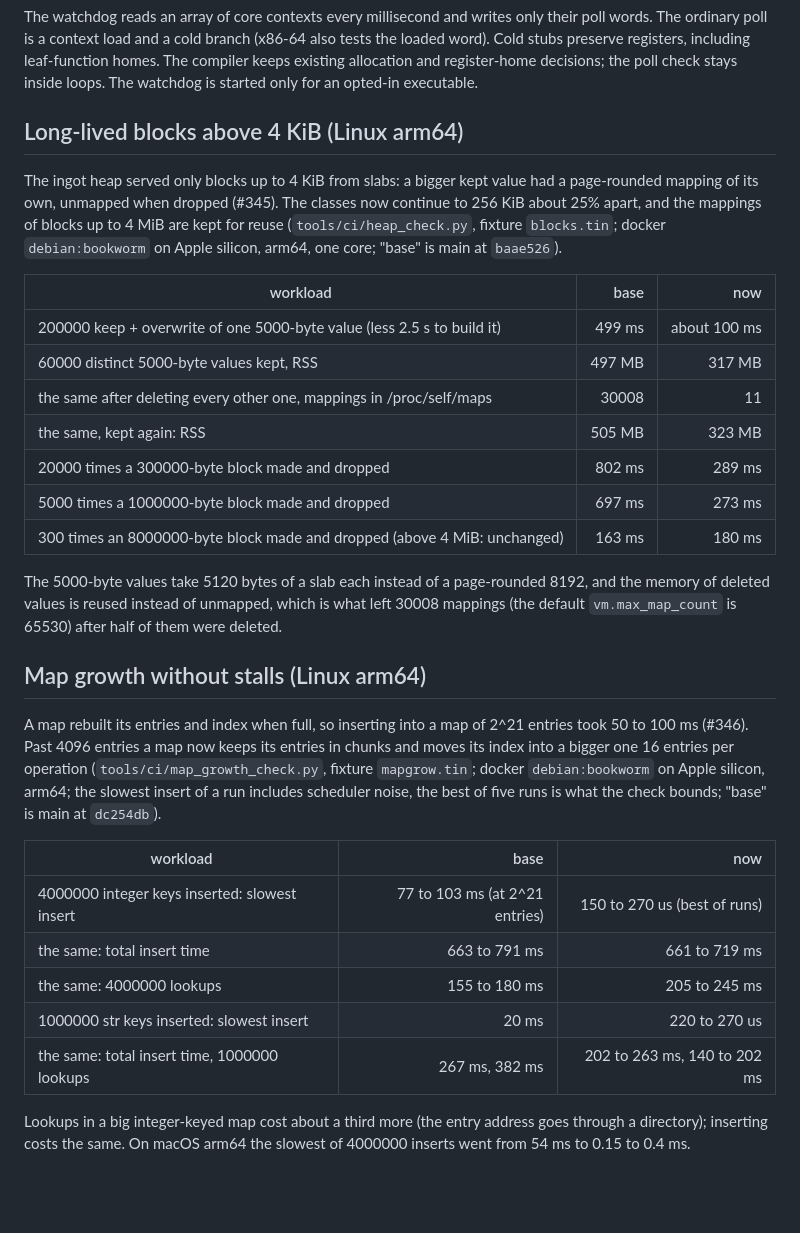
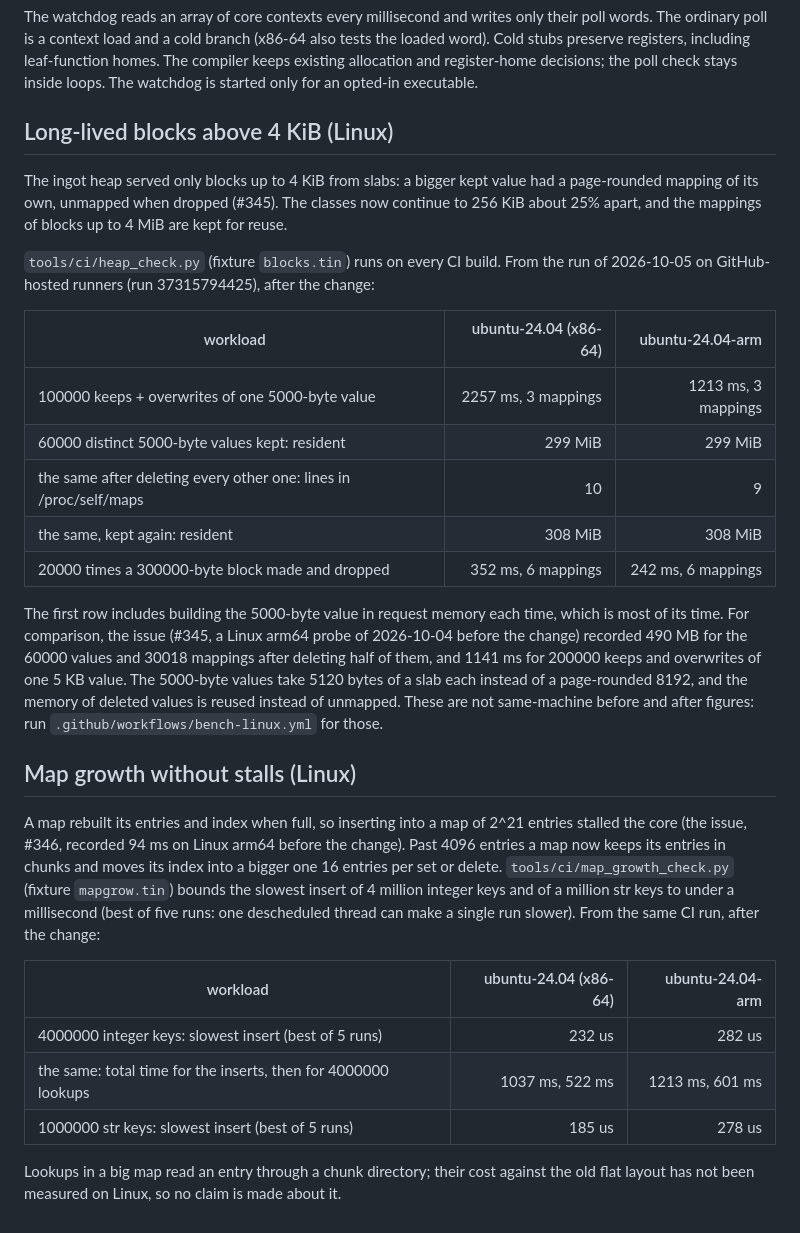
Before and after one commit to nabilbechara/tin, a Markdown page: docs/PERFORMANCE.md, the part around the change. Drawn GitHub-style; blank space fills up the shorter version.

Commit message:
docs: Linux-runner figures for the allocator, map, shared-let and limbo work (#463)
Co-authored-by: Claude Sonnet 5.5 <noreply@anthropic.com>

```diff
--- a/docs/PERFORMANCE.md
+++ b/docs/PERFORMANCE.md
@@ -521,45 +521,46 @@ loaded word). Cold stubs preserve registers, including leaf-function homes. The
 keeps existing allocation and register-home decisions; the poll check stays inside loops.
 The watchdog is started only for an opted-in executable.
 
-## Long-lived blocks above 4 KiB (Linux arm64)
+## Long-lived blocks above 4 KiB (Linux)
 
 The ingot heap served only blocks up to 4 KiB from slabs: a bigger kept value had a
 page-rounded mapping of its own, unmapped when dropped (#345). The classes now continue to
-256 KiB about 25% apart, and the mappings of blocks up to 4 MiB are kept for reuse
-(`tools/ci/heap_check.py`, fixture `blocks.tin`; docker `debian:bookworm` on Apple silicon,
-arm64, one core; "base" is main at `baae526`).
+256 KiB about 25% apart, and the mappings of blocks up to 4 MiB are kept for reuse.
 
-| workload | base | now |
+`tools/ci/heap_check.py` (fixture `blocks.tin`) runs on every CI build. From the run of
+2026-10-05 on GitHub-hosted runners (run 37315794425), after the change:
+
+| workload | ubuntu-24.04 (x86-64) | ubuntu-24.04-arm |
 |---|---:|---:|
-| 200000 keep + overwrite of one 5000-byte value (less 2.5 s to build it) | 499 ms | about 100 ms |
-| 60000 distinct 5000-byte values kept, RSS | 497 MB | 317 MB |
-| the same after deleting every other one, mappings in /proc/self/maps | 30008 | 11 |
-| the same, kept again: RSS | 505 MB | 323 MB |
-| 20000 times a 300000-byte block made and dropped | 802 ms | 289 ms |
-| 5000 times a 1000000-byte block made and dropped | 697 ms | 273 ms |
-| 300 times an 8000000-byte block made and dropped (above 4 MiB: unchanged) | 163 ms | 180 ms |
+| 100000 keeps + overwrites of one 5000-byte value | 2257 ms, 3 mappings | 1213 ms, 3 mappings |
+| 60000 distinct 5000-byte values kept: resident | 299 MiB | 299 MiB |
+| the same after deleting every other one: lines in /proc/self/maps | 10 | 9 |
+| the same, kept again: resident | 308 MiB | 308 MiB |
+| 20000 times a 300000-byte block made and dropped | 352 ms, 6 mappings | 242 ms, 6 mappings |
 
-The 5000-byte values take 5120 bytes of a slab each instead of a page-rounded 8192, and the
-memory of deleted values is reused instead of unmapped, which is what left 30008 mappings
-(the default `vm.max_map_count` is 65530) after half of them were deleted.
+The first row includes building the 5000-byte value in request memory each time, which is most
+of its time. For comparison, the issue (#345, a Linux arm64 probe of 2026-10-04 before the
+change) recorded 490 MB for the 60000 values and 30018 mappings after deleting half of them,
+and 1141 ms for 200000 keeps and overwrites of one 5 KB value. The 5000-byte values take 5120
+bytes of a slab each instead of a page-rounded 8192, and the memory of deleted values is
+reused instead of unmapped. These are not same-machine before and after figures: run
+`.github/workflows/bench-linux.yml` for those.
 
-## Map growth without stalls (Linux arm64)
+## Map growth without stalls (Linux)
 
-A map rebuilt its entries and index when full, so inserting into a map of 2^21 entries took
-50 to 100 ms (#346). Past 4096 entries a map now keeps its entries in chunks and moves its
-index into a bigger one 16 entries per operation (`tools/ci/map_growth_check.py`, fixture
-`mapgrow.tin`; docker `debian:bookworm` on Apple silicon, arm64; the slowest insert of a run
-includes scheduler noise, the best of five runs is what the check bounds; "base" is main at
-`dc254db`).
+A map rebuilt its entries and index when full, so inserting into a map of 2^21 entries stalled
+the core (the issue, #346, recorded 94 ms on Linux arm64 before the change). Past 4096 entries
+a map now keeps its entries in chunks and moves its index into a bigger one 16 entries per
+set or delete. `tools/ci/map_growth_check.py` (fixture `mapgrow.tin`) bounds the slowest
+insert of 4 million integer keys and of a million str keys to under a millisecond (best of
+five runs: one descheduled thread can make a single run slower). From the same CI run, after
+the change:
 
-| workload | base | now |
+| workload | ubuntu-24.04 (x86-64) | ubuntu-24.04-arm |
 |---|---:|---:|
-| 4000000 integer keys inserted: slowest insert | 77 to 103 ms (at 2^21 entries) | 150 to 270 us (best of runs) |
-| the same: total insert time | 663 to 791 ms | 661 to 719 ms |
-| the same: 4000000 lookups | 155 to 180 ms | 205 to 245 ms |
-| 1000000 str keys inserted: slowest insert | 20 ms | 220 to 270 us |
-| the same: total insert time, 1000000 lookups | 267 ms, 382 ms | 202 to 263 ms, 140 to 202 ms |
+| 4000000 integer keys: slowest insert (best of 5 runs) | 232 us | 282 us |
+| the same: total time for the inserts, then for 4000000 lookups | 1037 ms, 522 ms | 1213 ms, 601 ms |
+| 1000000 str keys: slowest insert (best of 5 runs) | 185 us | 278 us |
 
-Lookups in a big integer-keyed map cost about a third more (the entry address goes through a
-directory); inserting costs the same. On macOS arm64 the slowest of 4000000 inserts went from
-54 ms to 0.15 to 0.4 ms.
+Lookups in a big map read an entry through a chunk directory; their cost against the old flat
+layout has not been measured on Linux, so no claim is made about it.
```
Also changed, not shown: docs/CI.md (+3 -3 lines), docs/RUNTIME.md (+3 -2 lines).
